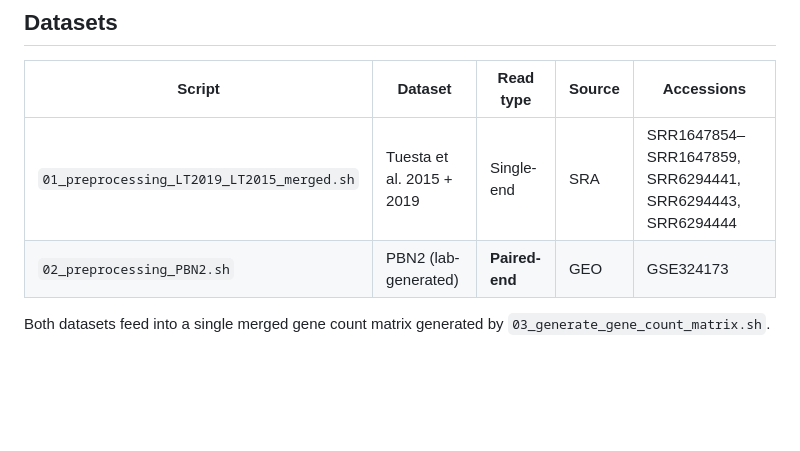
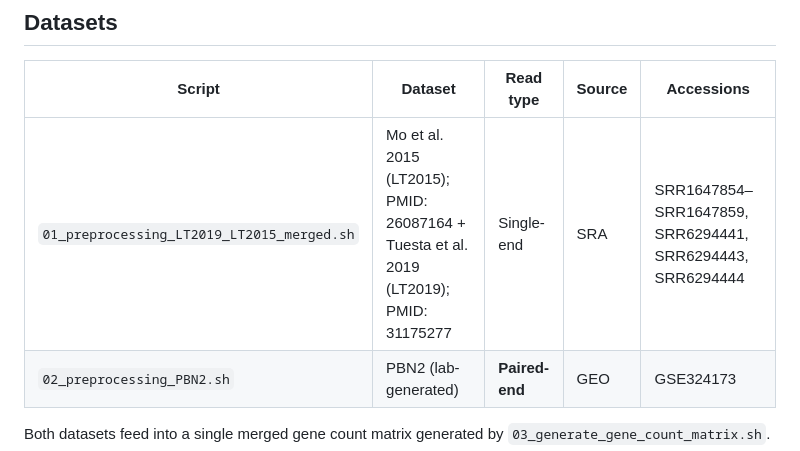
Before and after one commit to avm27/CGRPReinforcement, a Markdown page: code/README.md, the part around the change. Drawn GitHub-style; blank space fills up the shorter version.

Commit message:
Updated citations for preprocessing script

```diff
--- a/code/README.md
+++ b/code/README.md
@@ -28,7 +28,7 @@ Step 3  →  Generate merged gene count matrix              (03_generate_gene_co
 
 | Script | Dataset | Read type | Source | Accessions |
 |--------|---------|-----------|--------|------------|
-| `01_preprocessing_LT2019_LT2015_merged.sh` | Tuesta et al. 2015 + 2019 | Single-end | SRA | SRR1647854–SRR1647859, SRR6294441, SRR6294443, SRR6294444 |
+| `01_preprocessing_LT2019_LT2015_merged.sh` |Mo et al. 2015 (LT2015); PMID: 26087164 + Tuesta et al. 2019 (LT2019); PMID: 31175277 | Single-end | SRA | SRR1647854–SRR1647859, SRR6294441, SRR6294443, SRR6294444 |
 | `02_preprocessing_PBN2.sh` | PBN2 (lab-generated) | **Paired-end** | GEO | GSE324173 |
 
 Both datasets feed into a single merged gene count matrix generated by `03_generate_gene_count_matrix.sh`.
```
